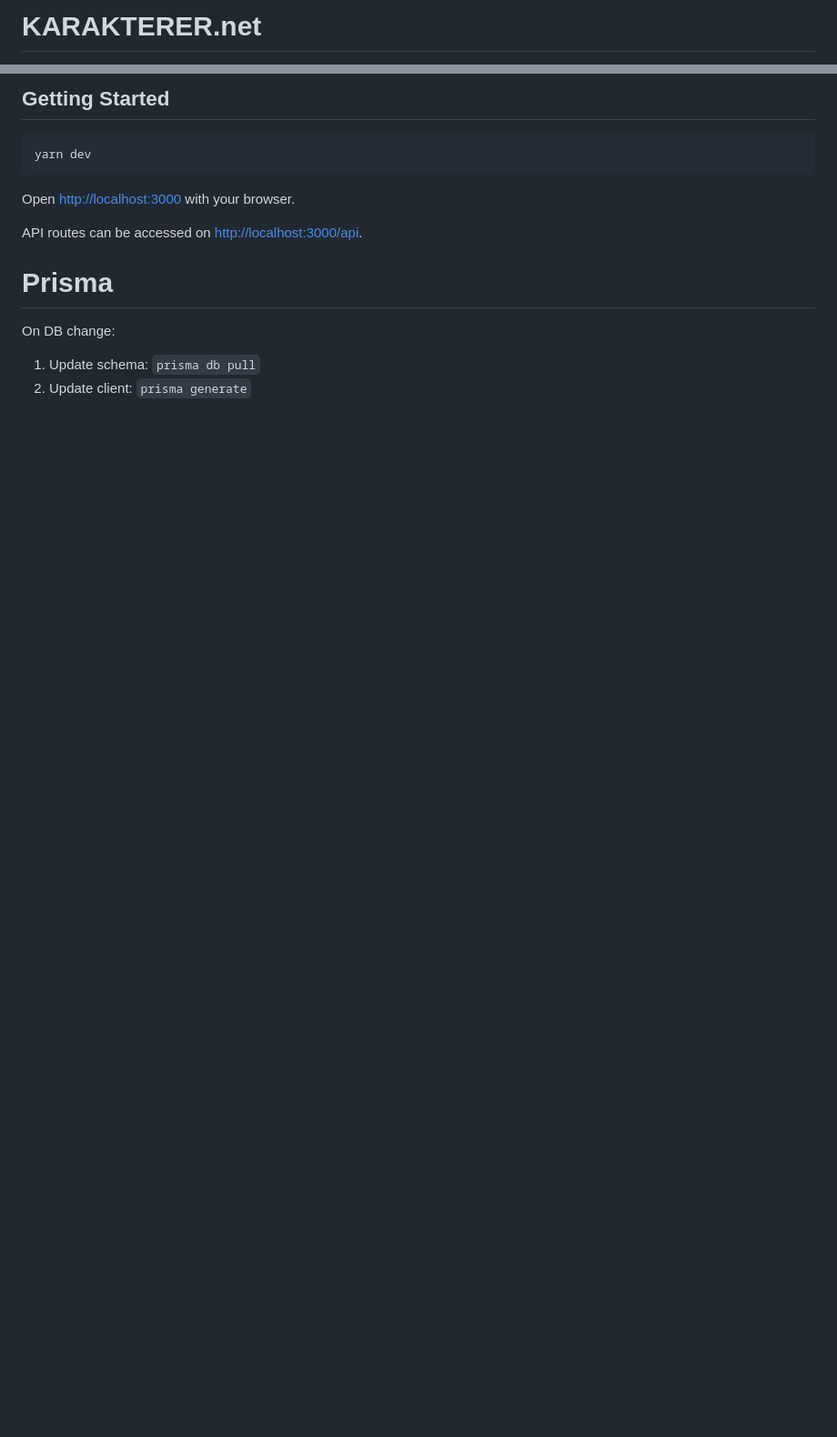
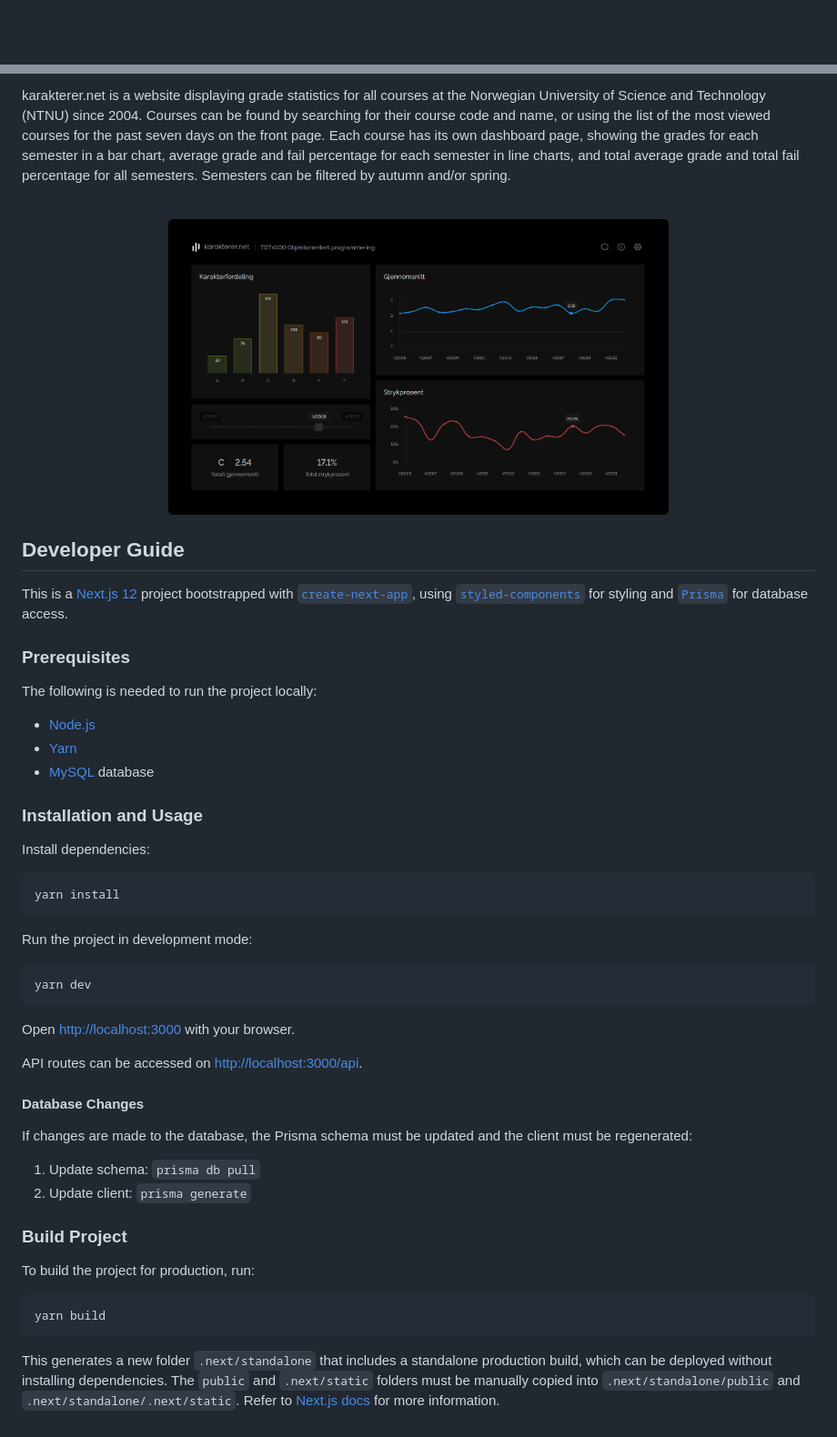
Before and after one commit to runarsae/karakterer-net, a Markdown page: README.md, 2 parts joined by grey strips. Shown: that part at 91% size. Drawn GitHub-style; pictures changed too: docs/course-page.png (added); blank space fills up the shorter version.

Commit message:
Update README (#116)

````diff
--- a/README.md
+++ b/README.md
@@ -1,2 +1,2 @@
-# KARAKTERER.net
+<br/>
 
@@ -4,5 +4,33 @@ This is a [Next.js](https://nextjs.org/) project bootstrapped with [`create-next
 
-## Getting Started
+karakterer.net is a website displaying grade statistics for all courses at the Norwegian University of Science and Technology (NTNU) since 2004. Courses can be found by searching for their course code and name, or using the list of the most viewed courses for the past seven days on the front page. Each course has its own dashboard page, showing the grades for each semester in a bar chart, average grade and fail percentage for each semester in line charts, and total average grade and total fail percentage for all semesters. Semesters can be filtered by autumn and/or spring.
+
+<br/>
+
+<p align="center">
+	<img src="docs/course-page.png" width="550"/>
+</p>
+
+## Developer Guide
+
+This is a [Next.js 12](https://nextjs.org/) project bootstrapped with [`create-next-app`](https://github.com/vercel/next.js/tree/canary/packages/create-next-app), using [`styled-components`]() for styling and [`Prisma`]() for database access.
+
+### Prerequisites
+
+The following is needed to run the project locally:
+
+-   [Node.js](https://nodejs.org/en/)
+-   [Yarn](https://yarnpkg.com/)
+-   [MySQL]() database
+
+### Installation and Usage
+
+Install dependencies:
+
+```bash
+yarn install
+```
+
+Run the project in development mode:
 
 ```bash
 yarn dev
@@ -12,9 +40,19 @@ Open [http://localhost:3000](http://localhost:3000) with your browser.
 
 API routes can be accessed on [http://localhost:3000/api](http://localhost:3000/api/).
 
-# Prisma
+#### Database Changes
 
-On DB change:
+If changes are made to the database, the Prisma schema must be updated and the client must be regenerated:
 
 1. Update schema: `prisma db pull`
 2. Update client: `prisma generate`
+
+### Build Project
+
+To build the project for production, run:
+
+```bash
+yarn build
+```
+
+This generates a new folder `.next/standalone` that includes a standalone production build, which can be deployed without installing dependencies. The `public` and `.next/static` folders must be manually copied into `.next/standalone/public` and `.next/standalone/.next/static`. Refer to [Next.js docs](https://nextjs.org/docs/advanced-features/output-file-tracing) for more information.
````
Also changed, not shown: other parts of README.md (+1 -1 lines), 1 other file.
